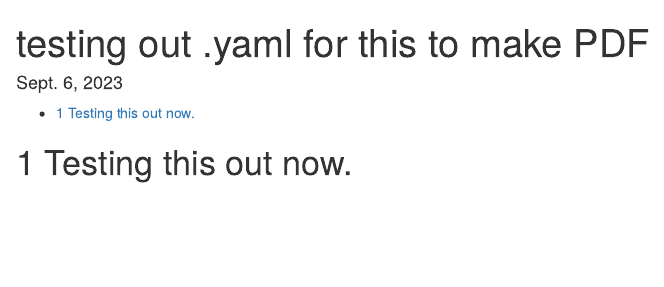
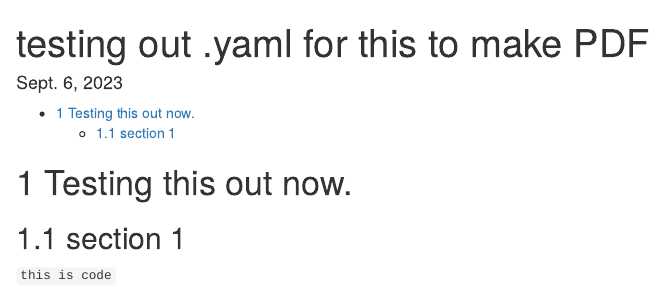
Before and after one commit to UConnMiura/comp_camp, an R Markdown document (lectures/lecture_2.Rmd): the page in a window 1100 px wide, from its top. Rendered offline with R 4.5, knitr and Pandoc, with nearby package versions.

Commit message:
Update lecture_2.Rmd

````diff
--- a/lectures/lecture_2.Rmd
+++ b/lectures/lecture_2.Rmd
@@ -14,3 +14,5 @@ geometry: margin=1in
 
 
 # Testing this out now.
+## section 1
+```this is code```
````
